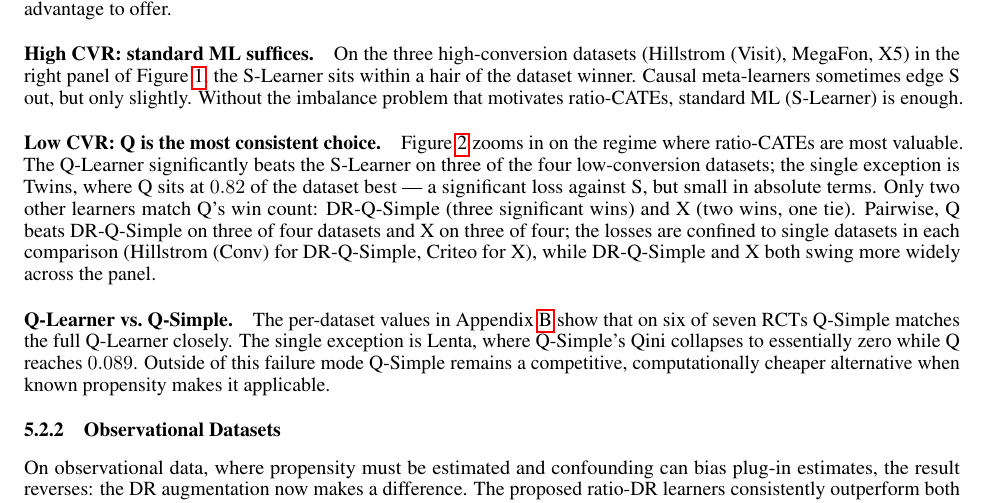
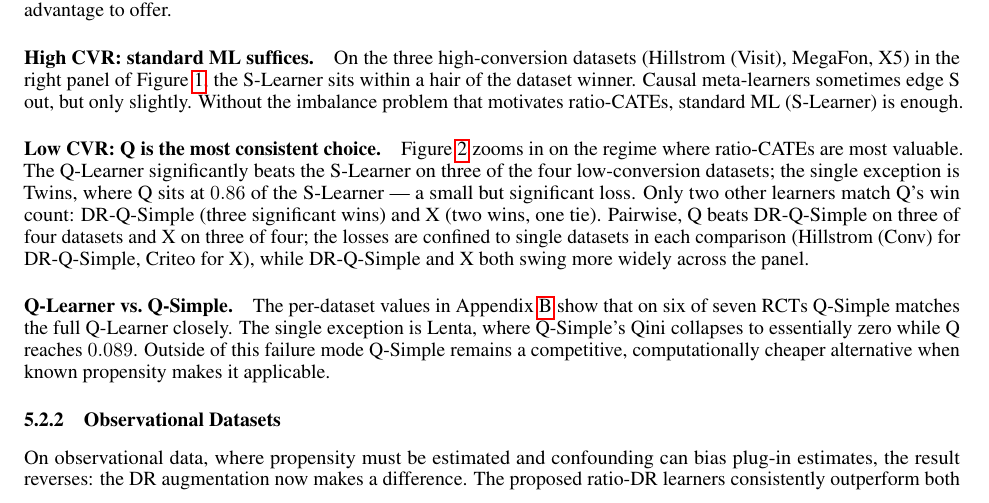
Before and after one commit to michaelfuchs90/ratiobasedcate, a LaTeX paper (paper.tex): part of page 10 of 19, cut so that both start at the same text. Compiled offline with pdfLaTeX.

Commit message:
Add files via upload

```diff
--- a/paper.tex
+++ b/paper.tex
@@ -979,8 +979,8 @@ motivates ratio-CATEs, standard ML (S-Learner) is enough.
 Figure~\ref{fig:rct-low-cvr-learners} zooms in on the regime where
 ratio-CATEs are most valuable. The Q-Learner significantly beats the
 S-Learner on three of the four low-conversion datasets; the single
-exception is Twins, where Q sits at $0.82$ of the dataset best --- a
-significant loss against S, but small in absolute terms. Only two
+exception is Twins, where Q sits at $0.86$ of the S-Learner --- a
+small but significant loss. Only two
 other learners match Q's win count: DR-Q-Simple (three significant
 wins) and X (two wins, one tie). Pairwise, Q beats DR-Q-Simple on
 three of four datasets and X on three of four; the losses are
```
